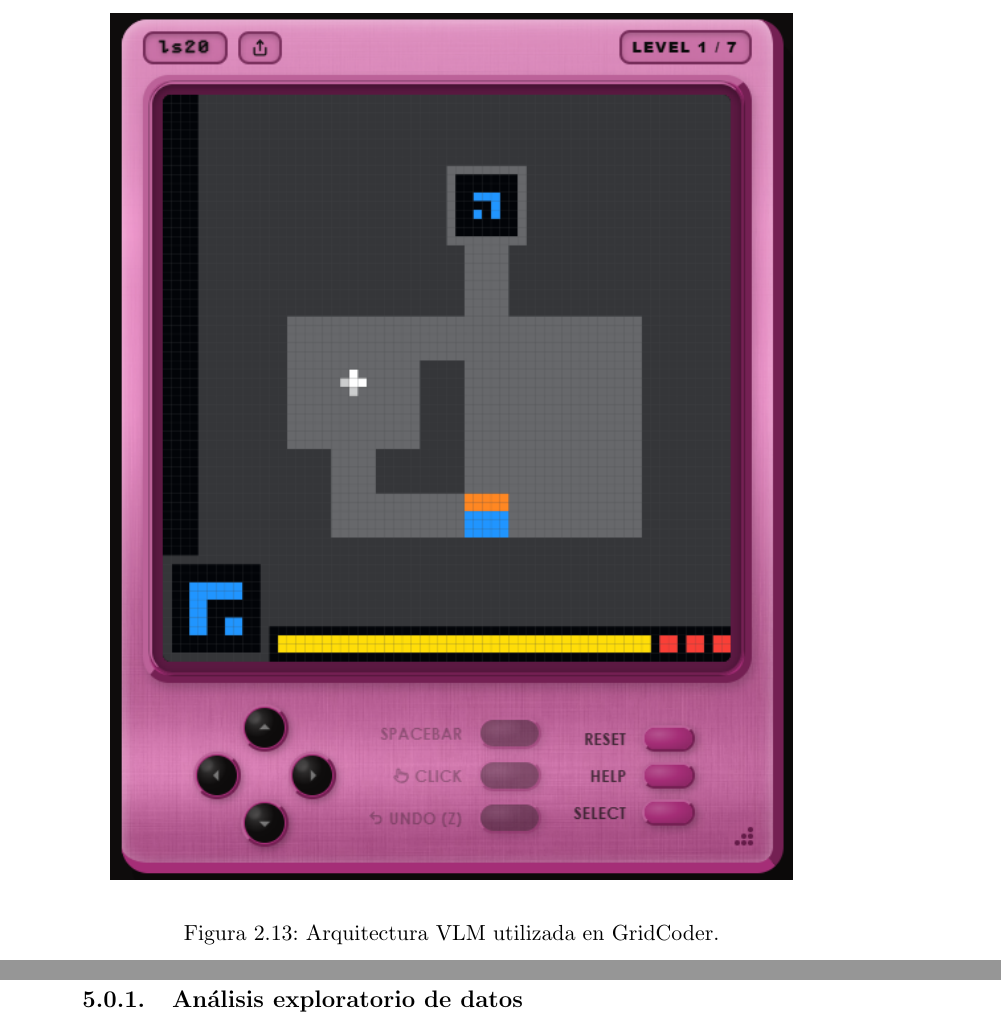
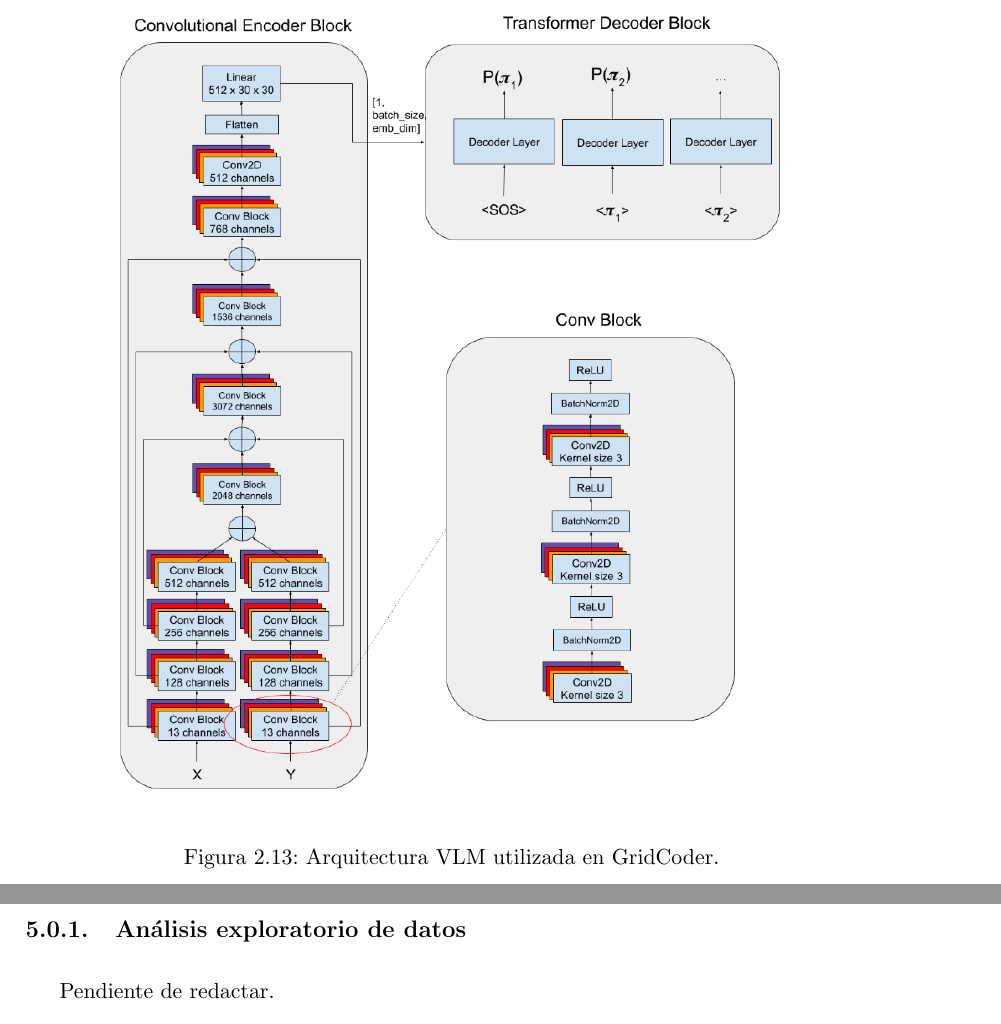
Before and after one commit to UNIR-TUC/arc-agi, a LaTeX book (Doc/TFM-UNIR/TFM/TFM_IA_72858458R.tex): two parts of pages 44 and 55 of 61 before the commit and two parts of pages 44 and 54 of 61 after it, joined at a grey line, cut so that both start at the same text. Compiled offline with pdfLaTeX.

Commit message:
#8: fix: Picture

```diff
--- a/Doc/TFM-UNIR/TFM/TFM_IA_72858458R.tex
+++ b/Doc/TFM-UNIR/TFM/TFM_IA_72858458R.tex
@@ -982,7 +982,7 @@ del procedimiento.
 
 \begin{figure}[h]
 \centering
-\includegraphics[width= 0.8\textwidth]{image/images/1781192048875.png}
+\includegraphics[width= 0.8\textwidth]{image/images/image-1.png}
 \caption[Arquitectura VLM]{Arquitectura VLM utilizada en GridCoder.}
 \label{fig:fig11SECTION2}
 {\footnotesize Fuente: Adaptado de ``Towards Efficient Neurally-Guided Program Induction for ARC-AGI'' \cite{ouellette2024towards}}
@@ -1235,7 +1235,7 @@ se define una regla generar y se ejecute
 
 \subsection{Análisis exploratorio de datos}
 
-
+Pendiente de redactar.
 
 \subsection{Técnicas de aumento de datos}
 
```
Also changed, not shown: Doc/TFM-UNIR/TFM/TFM_IA_72858458R.pdf, Doc/TFM-UNIR/TFM/image/images/image-1.png (renamed from Doc/TFM-UNIR/TFM/image-1.png), 5 other files.
